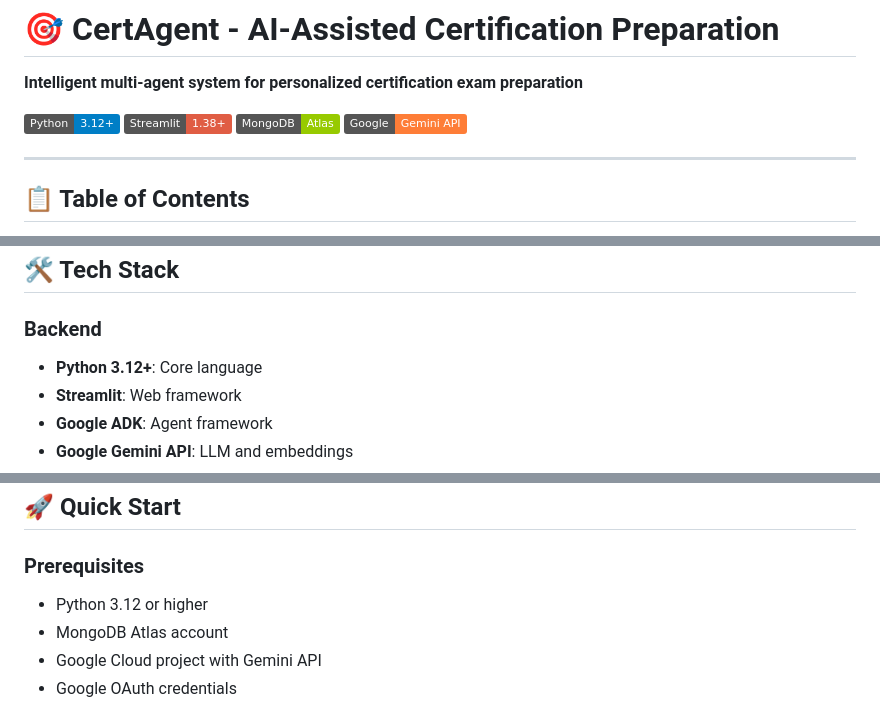
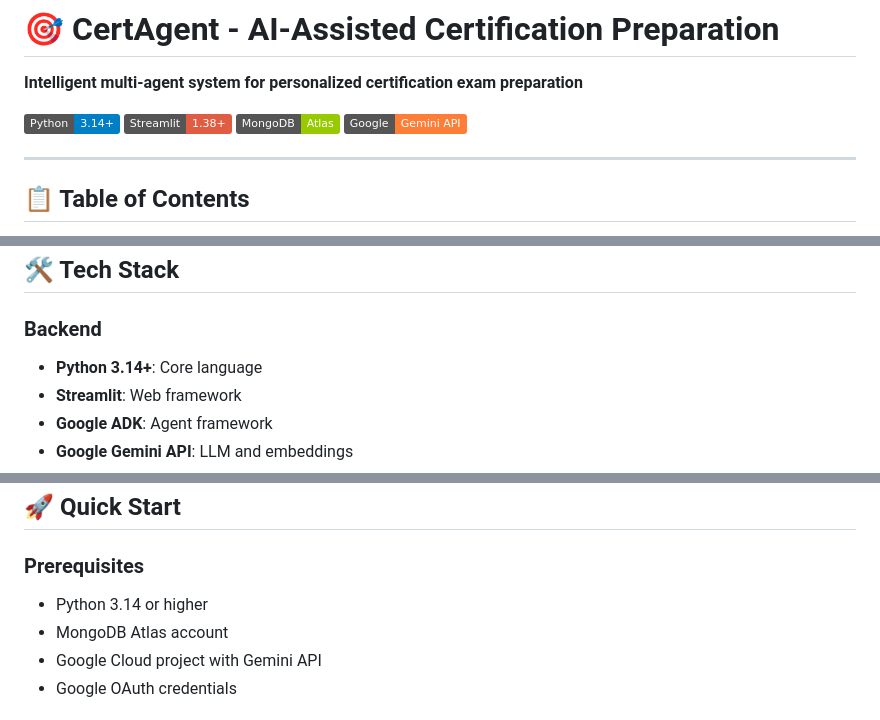
Before and after one commit to tsognong/ai-certification-prep-assistant, a Markdown page: README.md, 3 parts joined by grey strips. GitHub-like rendering; badges without logos.

Commit message:
docs: update Python requirement to 3.14+ (latest stable)

```diff
--- a/README.md
+++ b/README.md
@@ -2,7 +2,7 @@
 
 **Intelligent multi-agent system for personalized certification exam preparation**
 
-[![Python](https://img.shields.io/badge/Python-3.12+-blue.svg)](https://www.python.org/)
+[![Python](https://img.shields.io/badge/Python-3.14+-blue.svg)](https://www.python.org/)
 [![Streamlit](https://img.shields.io/badge/Streamlit-1.38+-red.svg)](https://streamlit.io/)
 [![MongoDB](https://img.shields.io/badge/MongoDB-Atlas-green.svg)](https://www.mongodb.com/)
 [![Google Gemini](https://img.shields.io/badge/Google-Gemini_API-orange.svg)](https://ai.google.dev/)
@@ -161,7 +161,7 @@
 ## 🛠️ Tech Stack
 
 ### **Backend**
-- **Python 3.12+**: Core language
+- **Python 3.14+**: Core language
 - **Streamlit**: Web framework
 - **Google ADK**: Agent framework
 - **Google Gemini API**: LLM and embeddings
@@ -193,7 +193,7 @@
 
 ### Prerequisites
 
-- Python 3.12 or higher
+- Python 3.14 or higher
 - MongoDB Atlas account
 - Google Cloud project with Gemini API
 - Google OAuth credentials
```
